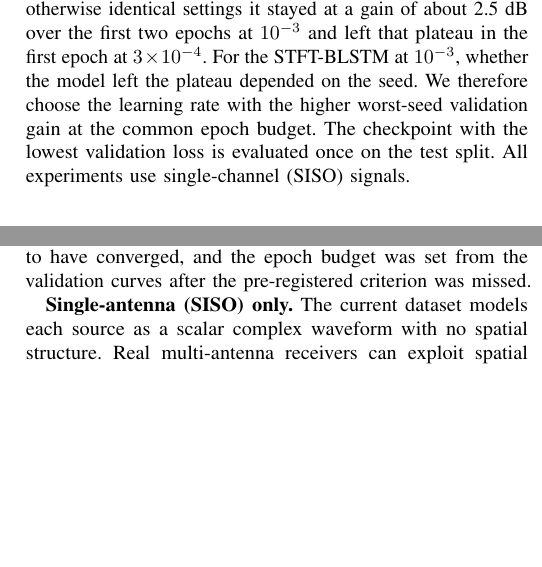
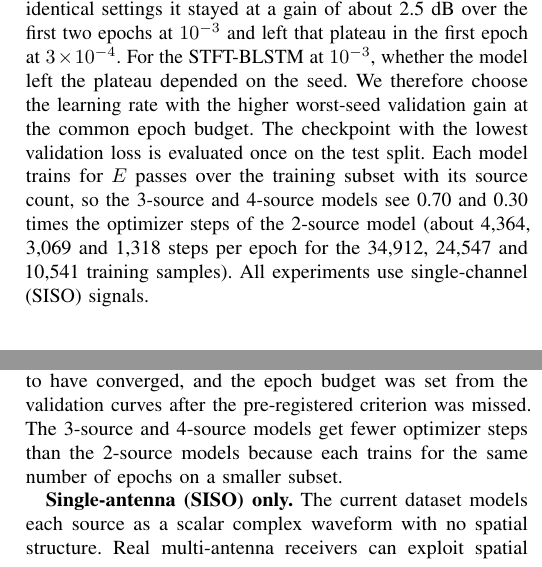
Before and after one commit to chenhao1umbc/dataset_RFSS, a LaTeX paper (paper/revised_paper.tex): two parts of the columns of pages 9 and 10 of 11, joined at a grey line, cut so that both start at the same text, the shorter picture padded with empty space. Compiled offline with pdfLaTeX; a missing font is replaced by an installed copy or a similar font; a LaTeX package or settings file that is missing is left out.

Commit message:
Paper: equal-epoch protocol and step counts; reply to review 05f7e49
Co-Authored-By: Claude Sonnet 5.5 <noreply@anthropic.com>
Claude-Session: https://claude.ai/code/session_01Y1b6BCktu4cZuMz93hJpj2

```diff
--- a/paper/revised_paper.tex
+++ b/paper/revised_paper.tex
@@ -608,7 +608,11 @@ a validation sweep with otherwise identical settings it stayed at a gain of abou
 at $3\times10^{-4}$. For the STFT-BLSTM at $10^{-3}$, whether the model left the plateau
 depended on the seed. We therefore choose the learning rate with the higher worst-seed validation
 gain at the common epoch budget. The checkpoint with the lowest validation loss is
-evaluated once on the test split. All experiments use single-channel (SISO) signals.
+evaluated once on the test split. Each model trains for $E$ passes over the training subset
+with its source count, so the 3-source and 4-source models see 0.70 and 0.30 times the
+optimizer steps of the 2-source model (about 4,364, 3,069 and 1,318 steps per epoch for the
+34,912, 24,547 and 10,541 training samples). All experiments use single-channel (SISO)
+signals.
 
 \subsection{Evaluation Protocol}
 
@@ -792,7 +796,9 @@ waveform with a constant phase offset is penalized. Model comparisons rest on
 \TBD{number of seeds} seeds per model at the chosen learning rate, from one
 learning-rate grid per model. The pilot runs use a cosine schedule that anneals to
 almost zero, so no model is shown to have converged, and the epoch budget was set
-from the validation curves after the pre-registered criterion was missed.
+from the validation curves after the pre-registered criterion was missed. The
+3-source and 4-source models get fewer optimizer steps than the 2-source models because
+each trains for the same number of epochs on a smaller subset.
 
 \textbf{Single-antenna (SISO) only.} The current dataset models each
 source as a scalar complex waveform with no spatial structure. Real
```
Also changed, not shown: from_local_claude.md (+5 -0 lines).
